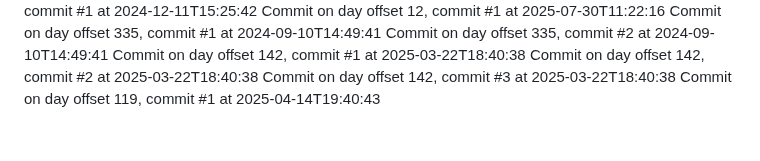
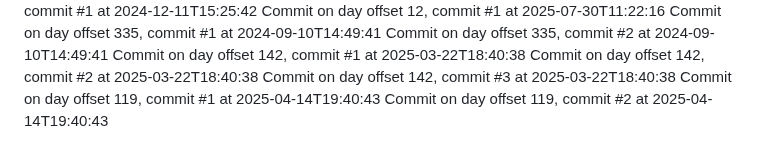
Before and after one commit to JessicaSinghSyal/Plant-Disease-Detection-PHP-ML-JS-CSS, a Markdown page: README.md, the part around the change. Rendered like a GitHub page.

Commit message:
Commit day 119, commit 2

```diff
--- a/README.md
+++ b/README.md
@@ -130,3 +130,4 @@ Commit on day offset 142, commit #1 at 2025-03-22T18:40:38
 Commit on day offset 142, commit #2 at 2025-03-22T18:40:38
 Commit on day offset 142, commit #3 at 2025-03-22T18:40:38
 Commit on day offset 119, commit #1 at 2025-04-14T19:40:43
+Commit on day offset 119, commit #2 at 2025-04-14T19:40:43
```
